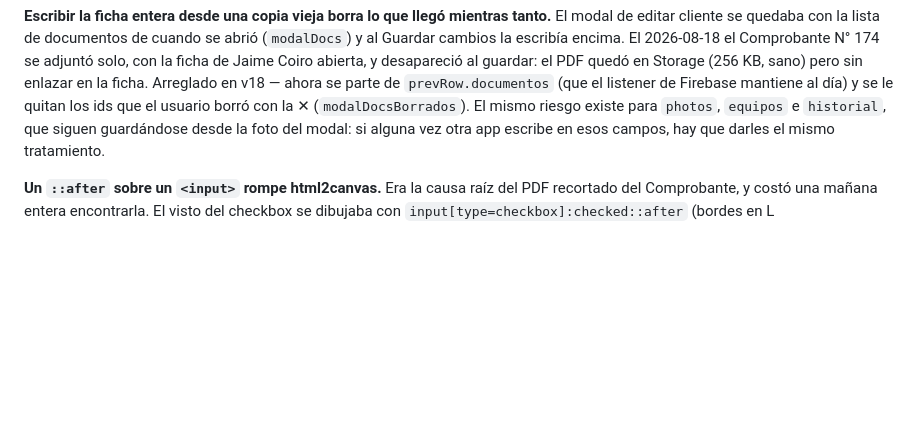
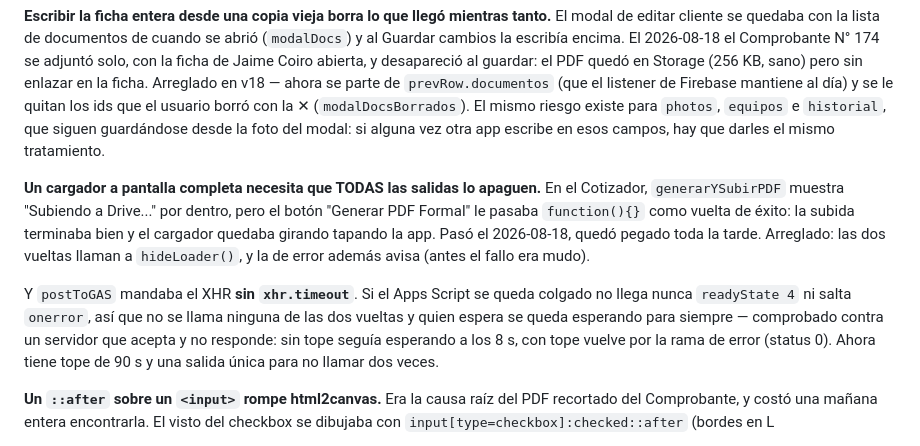
Before and after one commit to contactoleoning/indicador-leon, a Markdown page: ESTADO.md, the part around the change. Rendered like a GitHub page; blank space fills up the shorter version.

Commit message:
ESTADO: documentar el cargador que no se apagaba y el XHR sin tope de tiempo del Cotizador

```diff
--- a/ESTADO.md
+++ b/ESTADO.md
@@ -234,6 +234,20 @@ riesgo existe para `photos`, `equipos` e `historial`, que siguen guardándose
 desde la foto del modal: si alguna vez otra app escribe en esos campos, hay que
 darles el mismo tratamiento.
 
+**Un cargador a pantalla completa necesita que TODAS las salidas lo apaguen.**
+En el Cotizador, `generarYSubirPDF` muestra "Subiendo a Drive..." por dentro,
+pero el botón "Generar PDF Formal" le pasaba `function(){}` como vuelta de
+éxito: la subida terminaba bien y el cargador quedaba girando tapando la app.
+Pasó el 2026-08-18, quedó pegado toda la tarde. Arreglado: las dos vueltas
+llaman a `hideLoader()`, y la de error además avisa (antes el fallo era mudo).
+
+Y `postToGAS` mandaba el XHR **sin `xhr.timeout`**. Si el Apps Script se queda
+colgado no llega nunca `readyState 4` ni salta `onerror`, así que no se llama
+ninguna de las dos vueltas y quien espera se queda esperando para siempre —
+comprobado contra un servidor que acepta y no responde: sin tope seguía
+esperando a los 8 s, con tope vuelve por la rama de error (status 0). Ahora
+tiene tope de 90 s y una salida única para no llamar dos veces.
+
 **Un `::after` sobre un `<input>` rompe html2canvas.** Era la causa raíz del
 PDF recortado del Comprobante, y costó una mañana entera encontrarla. El visto
 del checkbox se dibujaba con `input[type=checkbox]:checked::after` (bordes en L
```
